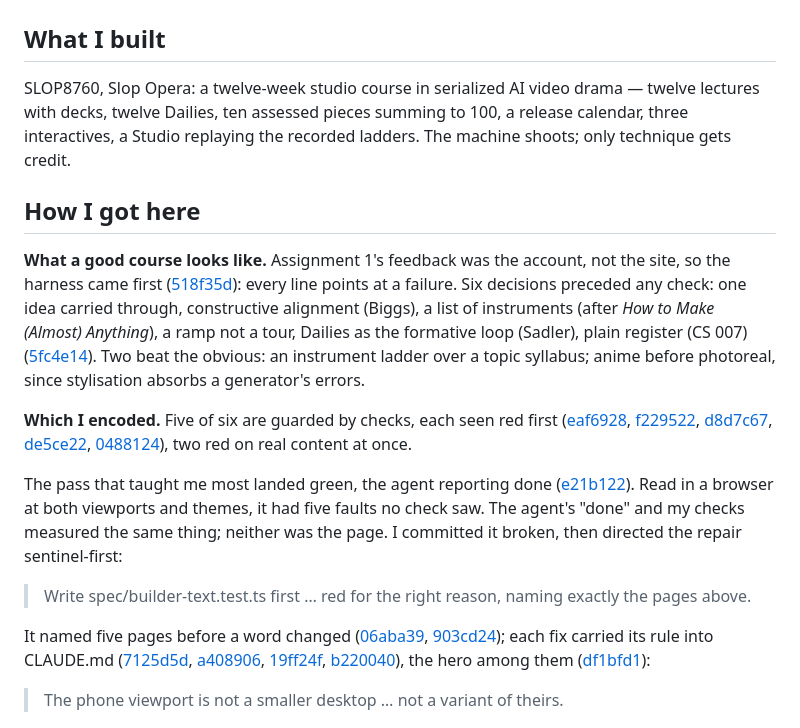
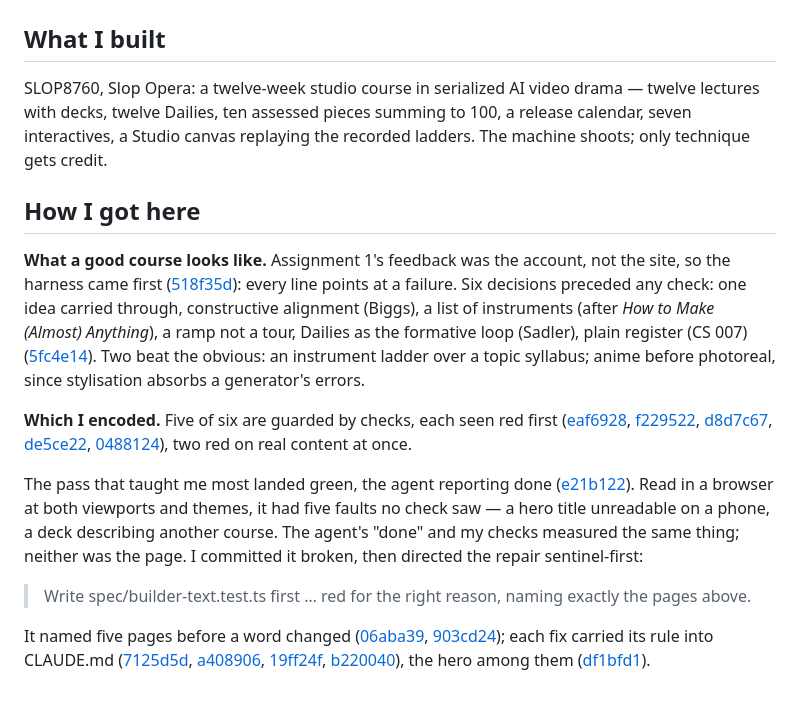
Before and after one commit to comp4020-agentic-coding-studio/comp4020-ass2-Ray0766, a Markdown page: PROCESS.md, the part around one of its changes. GitHub-like rendering; blank space fills up the shorter version.

Commit message:
Say what the site actually has, and name two of the five faults
The counts had gone stale. Seven lecture widgets ship, not three — weeks
2, 3, 5, 7, 8, 9 and 12 each carry one — and the Studio is a canvas, so
call it a canvas. "Every slide footers its source" was overclaiming: the
structural slides have no source to foot, only the factual ones do.

"Five faults no check saw" was a number with nothing behind it, which is
the sort of line a reader has to take on trust. Naming two of them — the
hero title unreadable on a phone, the Week 1 deck still describing a
two-phase ramp this course doesn't run — pays for itself with the words
the phone-viewport pull quote was spending, and the figure caption right
underneath it was already carrying that line. Still 600 words.

```diff
--- a/PROCESS.md
+++ b/PROCESS.md
@@ -2,7 +2,7 @@
 
 ## What I built
 
-SLOP8760, Slop Opera: a twelve-week studio course in serialized AI video drama — twelve lectures with decks, twelve Dailies, ten assessed pieces summing to 100, a release calendar, three interactives, a Studio replaying the recorded ladders. The machine shoots; only technique gets credit.
+SLOP8760, Slop Opera: a twelve-week studio course in serialized AI video drama — twelve lectures with decks, twelve Dailies, ten assessed pieces summing to 100, a release calendar, seven interactives, a Studio canvas replaying the recorded ladders. The machine shoots; only technique gets credit.
 
 ## How I got here
 
@@ -10,13 +10,11 @@ SLOP8760, Slop Opera: a twelve-week studio course in serialized AI video drama
 
 **Which I encoded.** Five of six are guarded by checks, each seen red first ([eaf6928](https://github.com/comp4020-agentic-coding-studio/comp4020-ass2-Ray0766/commit/eaf6928ca68cdc4ee011372e12896e1b886455a8), [f229522](https://github.com/comp4020-agentic-coding-studio/comp4020-ass2-Ray0766/commit/f22952287ff613cd6d53ea742af66003aa7f5a44), [d8d7c67](https://github.com/comp4020-agentic-coding-studio/comp4020-ass2-Ray0766/commit/d8d7c67c6db2bba4b28f5e5592469e1b3c605ff0), [de5ce22](https://github.com/comp4020-agentic-coding-studio/comp4020-ass2-Ray0766/commit/de5ce225d4a0a949b4aa0fc1ce4f02c0dd9741e8), [0488124](https://github.com/comp4020-agentic-coding-studio/comp4020-ass2-Ray0766/commit/04881241ec3d3678b853af2bac6ed3993e523edb)), two red on real content at once.
 
-The pass that taught me most landed green, the agent reporting done ([e21b122](https://github.com/comp4020-agentic-coding-studio/comp4020-ass2-Ray0766/commit/e21b1224609ae9766997161bb04981931f04d09b)). Read in a browser at both viewports and themes, it had five faults no check saw. The agent's "done" and my checks measured the same thing; neither was the page. I committed it broken, then directed the repair sentinel-first:
+The pass that taught me most landed green, the agent reporting done ([e21b122](https://github.com/comp4020-agentic-coding-studio/comp4020-ass2-Ray0766/commit/e21b1224609ae9766997161bb04981931f04d09b)). Read in a browser at both viewports and themes, it had five faults no check saw — a hero title unreadable on a phone, a deck describing another course. The agent's "done" and my checks measured the same thing; neither was the page. I committed it broken, then directed the repair sentinel-first:
 
 > Write spec/builder-text.test.ts first … red for the right reason, naming exactly the pages above.
 
-It named five pages before a word changed ([06aba39](https://github.com/comp4020-agentic-coding-studio/comp4020-ass2-Ray0766/commit/06aba39c3e910a66a40942031b681ed16b932348), [903cd24](https://github.com/comp4020-agentic-coding-studio/comp4020-ass2-Ray0766/commit/903cd24c75027f4b4274bba206ed3cecf0ac69ea)); each fix carried its rule into CLAUDE.md ([7125d5d](https://github.com/comp4020-agentic-coding-studio/comp4020-ass2-Ray0766/commit/7125d5d035baa3e6684e5993f9c5b0d86ef73631), [a408906](https://github.com/comp4020-agentic-coding-studio/comp4020-ass2-Ray0766/commit/a4089062af1059d1023c883918f37223b7b17010), [19ff24f](https://github.com/comp4020-agentic-coding-studio/comp4020-ass2-Ray0766/commit/19ff24f6920f222b236b01bb8ec016b9b2739f13), [b220040](https://github.com/comp4020-agentic-coding-studio/comp4020-ass2-Ray0766/commit/b2200401f7bbbf3956524679acd72b8871662ec6)), the hero among them ([df1bfd1](https://github.com/comp4020-agentic-coding-studio/comp4020-ass2-Ray0766/commit/df1bfd1de43ffce52b78fb11e4ac164ca0d8ba03)):
-
-> The phone viewport is not a smaller desktop … not a variant of theirs.
+It named five pages before a word changed ([06aba39](https://github.com/comp4020-agentic-coding-studio/comp4020-ass2-Ray0766/commit/06aba39c3e910a66a40942031b681ed16b932348), [903cd24](https://github.com/comp4020-agentic-coding-studio/comp4020-ass2-Ray0766/commit/903cd24c75027f4b4274bba206ed3cecf0ac69ea)); each fix carried its rule into CLAUDE.md ([7125d5d](https://github.com/comp4020-agentic-coding-studio/comp4020-ass2-Ray0766/commit/7125d5d035baa3e6684e5993f9c5b0d86ef73631), [a408906](https://github.com/comp4020-agentic-coding-studio/comp4020-ass2-Ray0766/commit/a4089062af1059d1023c883918f37223b7b17010), [19ff24f](https://github.com/comp4020-agentic-coding-studio/comp4020-ass2-Ray0766/commit/19ff24f6920f222b236b01bb8ec016b9b2739f13), [b220040](https://github.com/comp4020-agentic-coding-studio/comp4020-ass2-Ray0766/commit/b2200401f7bbbf3956524679acd72b8871662ec6)), the hero among them ([df1bfd1](https://github.com/comp4020-agentic-coding-studio/comp4020-ass2-Ray0766/commit/df1bfd1de43ffce52b78fb11e4ac164ca0d8ba03)).
 
 ![The home hero at 390px: before and after](docs/hero-390-before-after.png)
 
```
Also changed, not shown: other parts of PROCESS.md (+1 -1 lines).
